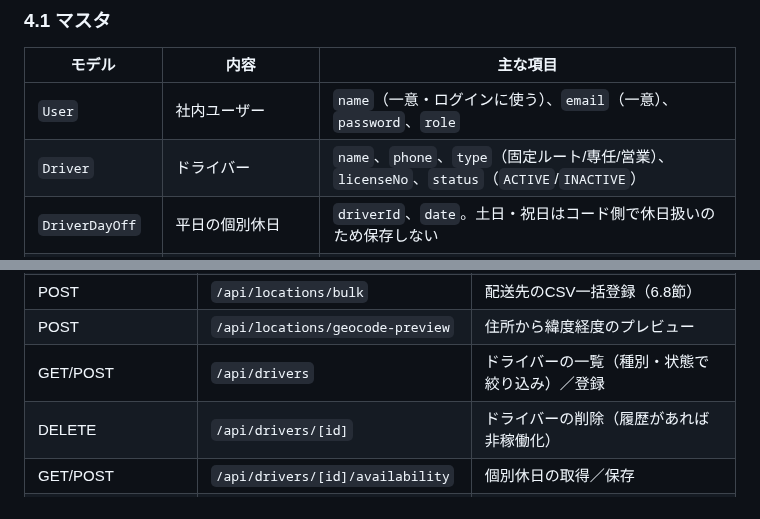
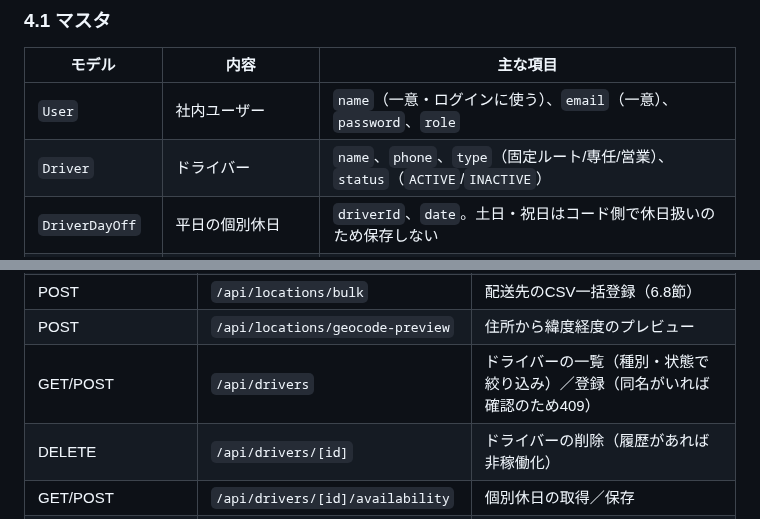
Before and after one commit to stc-suzuki/delivery-system, a Markdown page: docs/仕様書.md, 2 parts joined by grey strips. Drawn GitHub-style.

```diff
--- a/docs/仕様書.md
+++ b/docs/仕様書.md
@@ -90,7 +90,7 @@ Socket.io（`/api/socket`）はNextのミドルウェアより手前で受け付
 | モデル | 内容 | 主な項目 |
 |---|---|---|
 | `User` | 社内ユーザー | `name`（一意・ログインに使う）、`email`（一意）、`password`、`role` |
-| `Driver` | ドライバー | `name`、`phone`、`type`（固定ルート/専任/営業）、`licenseNo`、`status`（`ACTIVE`/`INACTIVE`） |
+| `Driver` | ドライバー | `name`、`phone`、`type`（固定ルート/専任/営業）、`status`（`ACTIVE`/`INACTIVE`） |
 | `DriverDayOff` | 平日の個別休日 | `driverId`、`date`。土日・祝日はコード側で休日扱いのため保存しない |
 | `Truck` | トラック | `plateNo`、`model`、`capacityKg`（登録・表示のみで計算には使わない）、`bedWidth`/`bedDepth`/`bedHeight`（荷台内寸、m。画面・APIでは必須）、`capacityM3`（積載可能容積。荷台寸法から自動計算して保存する）、`status`、`defaultDriverId` |
 | `Location` | 配送先 | `name`、`address`（入力した住所）、`formattedAddress`（住所検索で一致した場所の名前。番地まで一致しないと町名・市までになる）、`phone`、`lat`、`lng`、`city` |
@@ -394,7 +396,7 @@ Socket.io（`/api/socket`）はNextのミドルウェアより手前で受け付
 | PATCH/DELETE | `/api/locations/[id]` | 配送先の更新／削除 |
 | POST | `/api/locations/bulk` | 配送先のCSV一括登録（6.8節） |
 | POST | `/api/locations/geocode-preview` | 住所から緯度経度のプレビュー |
-| GET/POST | `/api/drivers` | ドライバーの一覧（種別・状態で絞り込み）／登録 |
+| GET/POST | `/api/drivers` | ドライバーの一覧（種別・状態で絞り込み）／登録（同名がいれば確認のため409） |
 | DELETE | `/api/drivers/[id]` | ドライバーの削除（履歴があれば非稼働化） |
 | GET/POST | `/api/drivers/[id]/availability` | 個別休日の取得／保存 |
 | GET/POST | `/api/trucks` | トラックの一覧／登録（荷台寸法は必須。容積上限は荷台寸法から計算） |
```
Also changed, not shown: other parts of docs/仕様書.md (+5 -3 lines), docs/オペレーションマニュアル.md (+2 -1 lines), docs/images/manual-13-drivers.png, 7 other files.
